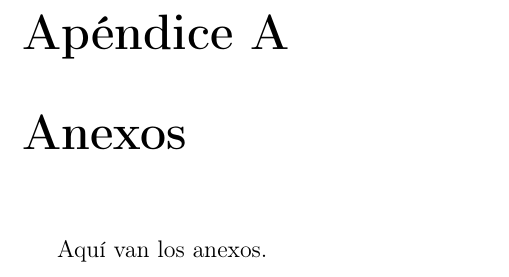
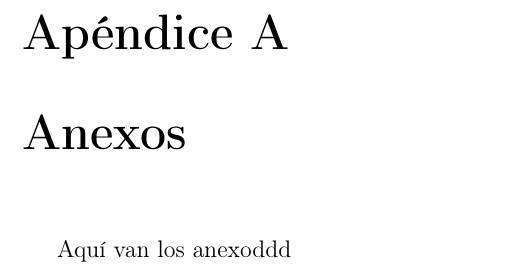
Before and after one commit to Danielmr1/Tesis, a LaTeX document (main.tex): part of page 12 of 12, cut so that both start at the same text. Compiled offline with pdfLaTeX.

Commit message:
Actualización en main.tex

```diff
--- a/main.tex
+++ b/main.tex
@@ -71,6 +71,6 @@ Aquí va la bibliografía.
 % Anexos
 \appendix
 \chapter{Anexos}
-Aquí van los anexos.
+Aquí van los anexoddd
 
 \end{document}
```
